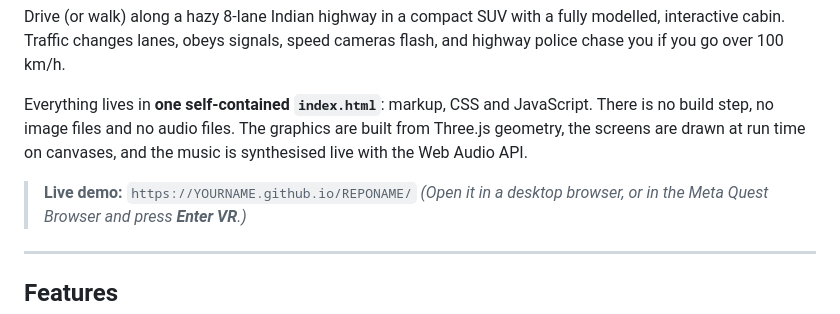
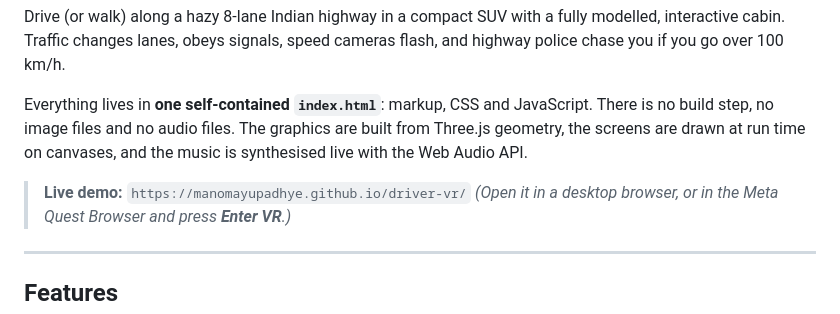
Before and after one commit to manomayupadhye/driver-vr, a Markdown page: README.md, the part around the change. Rendered like a GitHub page.

```diff
--- a/README.md
+++ b/README.md
@@ -4,7 +4,7 @@ Drive (or walk) along a hazy 8-lane Indian highway in a compact SUV with a fully
 
 Everything lives in **one self-contained `index.html`**: markup, CSS and JavaScript. There is no build step, no image files and no audio files. The graphics are built from Three.js geometry, the screens are drawn at run time on canvases, and the music is synthesised live with the Web Audio API.
 
-> **Live demo:** `https://YOURNAME.github.io/REPONAME/`
+> **Live demo:** `https://manomayupadhye.github.io/driver-vr/`
 > *(Open it in a desktop browser, or in the Meta Quest Browser and press **Enter VR**.)*
 
 <!-- Add a screenshot or GIF here:  ![screenshot](screenshot.png) -->
```
